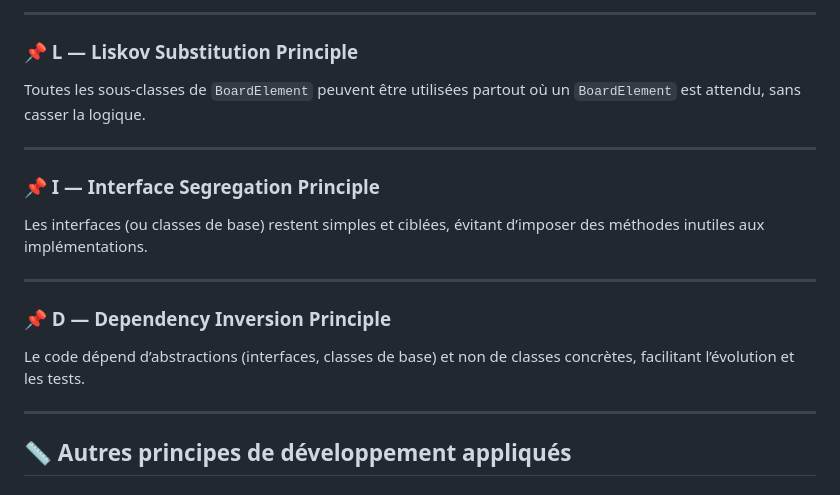
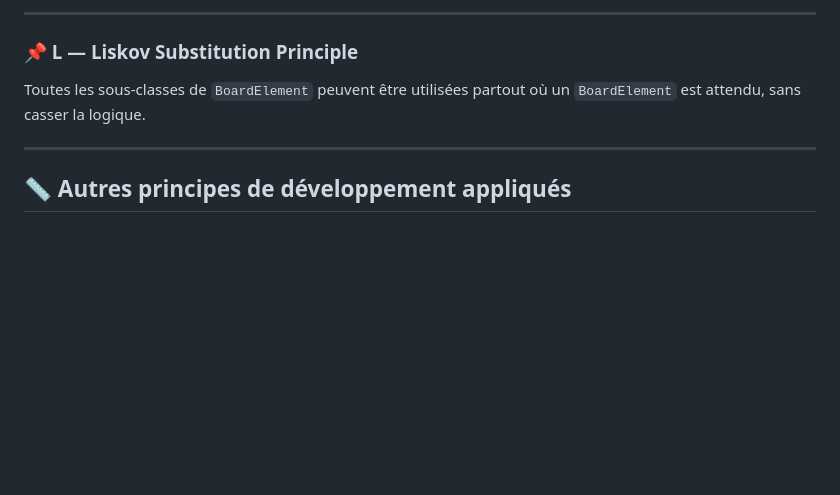
Before and after one commit to EKEO-Hason/Projet-Dnd-CNAM, a Markdown page: README.md, the part around the change. Rendered like a GitHub page; blank space fills up the shorter version.

```diff
--- a/README.md
+++ b/README.md
@@ -89,16 +89,6 @@ Toutes les sous-classes de `BoardElement` peuvent être utilisées partout où u
 
 ---
 
-### 📌 I — Interface Segregation Principle
-Les interfaces (ou classes de base) restent simples et ciblées, évitant d’imposer des méthodes inutiles aux implémentations.
-
----
-
-### 📌 D — Dependency Inversion Principle
-Le code dépend d’abstractions (interfaces, classes de base) et non de classes concrètes, facilitant l’évolution et les tests.
-
----
-
 ## 📏 Autres principes de développement appliqués
 
 ### 💡 KISS – *Keep It Simple, Stupid*
```
